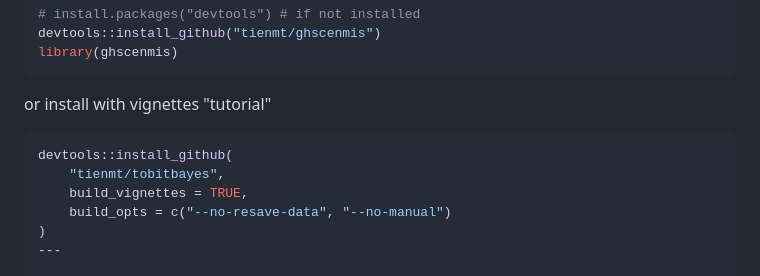
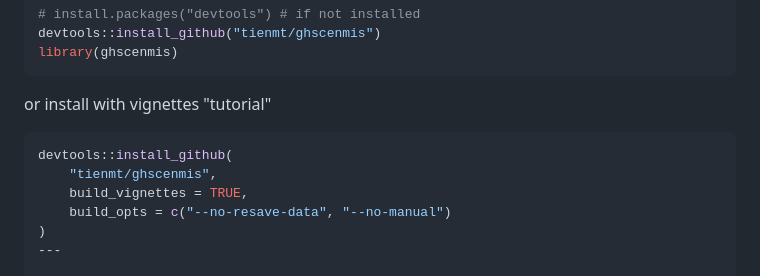
Before and after one commit to tienmt/ghscenmis, a Markdown page: README.md, the part around the change. Rendered like a GitHub page.

````diff
--- a/README.md
+++ b/README.md
@@ -18,7 +18,7 @@ library(ghscenmis)
 or install with vignettes "tutorial"
 ```r
 devtools::install_github(
-    "tienmt/tobitbayes",
+    "tienmt/ghscenmis",
     build_vignettes = TRUE,
     build_opts = c("--no-resave-data", "--no-manual")
 )
````
